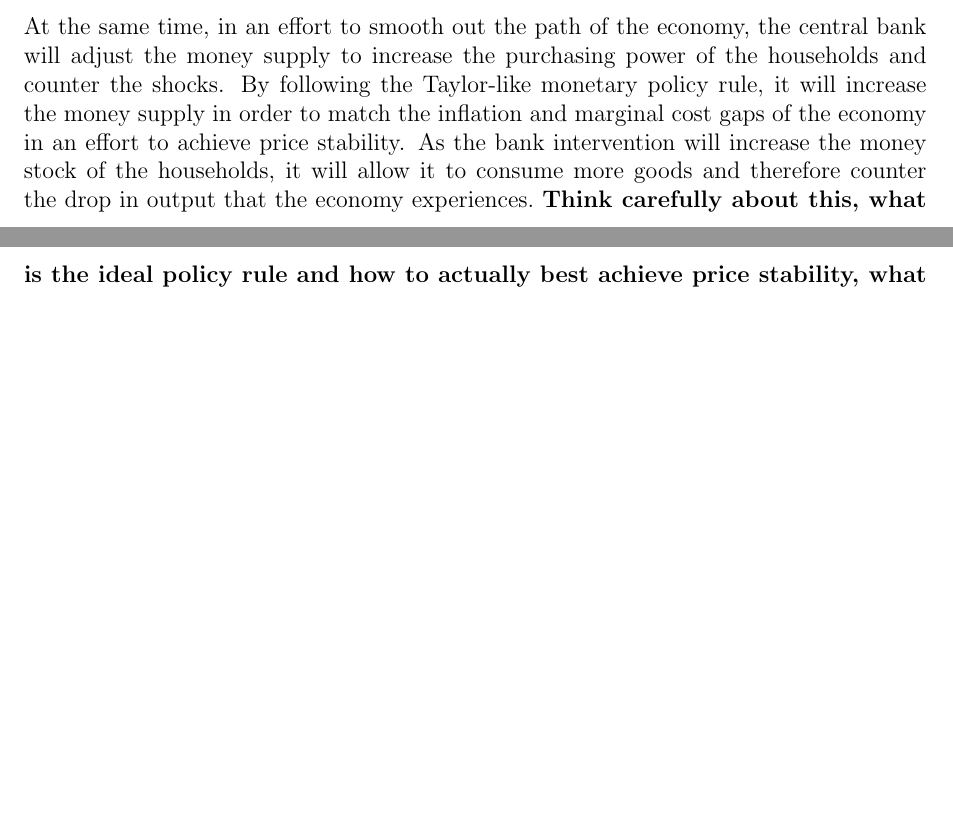
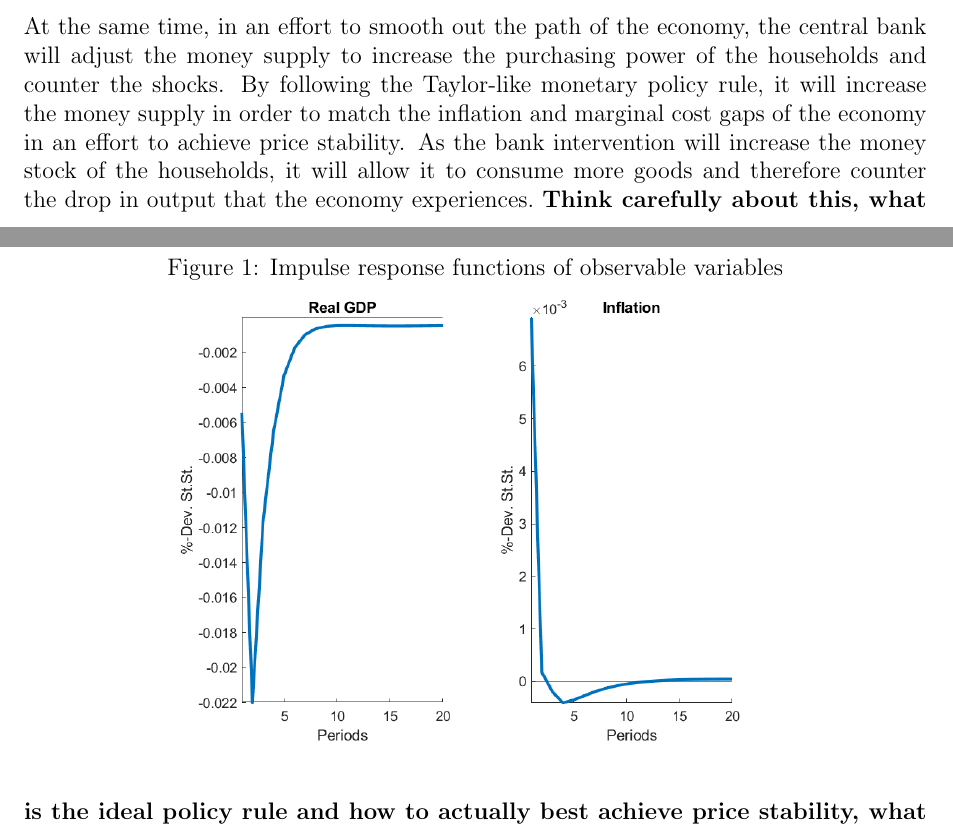
Before and after one commit to pszewi/QDM-Paper, a LaTeX document (writing/QDM_paper.tex): two parts of pages 2 and 3 of 4, joined at a grey line, cut so that both start at the same text, the shorter picture padded with empty space. Compiled offline with pdfLaTeX.

Commit message:
saved and added a graph

```diff
--- a/writing/QDM_paper.tex
+++ b/writing/QDM_paper.tex
@@ -5,7 +5,9 @@
 \usepackage{graphicx}
 \usepackage{geometry}
 \usepackage[backend=biber, style=apa]{biblatex} % Use biblatex with biber
+\usepackage{wrapfig}
 \usepackage{hyperref}
+
 
 % Page layout
 \geometry{a4paper, margin=1in}
@@ -82,6 +84,11 @@ The firm's pricing decision is also important for the future, as it is used as a
 
 Over time, as no more shocks happen, firms are able to arrive back at their target markup and therefore the economy is able to come back to the steady state inflation rate.\ \textbf{Expand on this part.}
 
+\begin{figure}
+    \caption{Impulse response functions of observable variables}\label{fig:obs_var_taylor}
+    \centering
+    \includegraphics[width=0.7\textwidth]{../matlab_base/output/irf_gdp_taylor.png}
+\end{figure}
 
 \textbf{I THINK THAT THIS IS ALSO WHERE WE ADD OUR IMPULSE RESPONSE FUNCTIONS AS DESCRIBED IN THE INSTRUCTIONS!!!!}
 
```
Also changed, not shown: matlab_base/output/irf_gdp_taylor.png (added), 1 other file.
